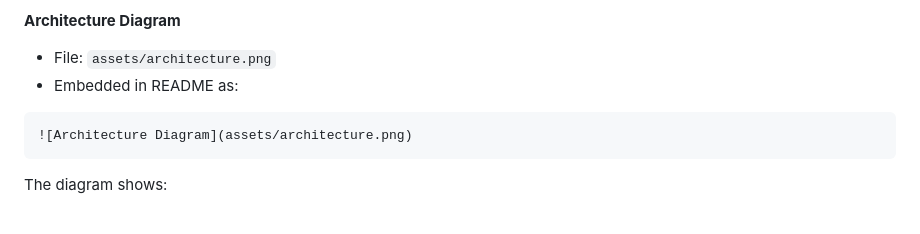
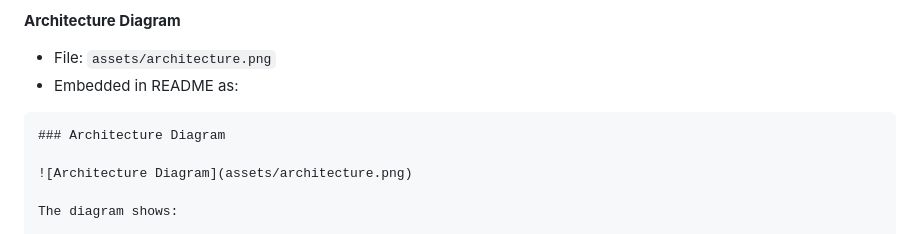
Before and after one commit to GriffBerry/StudyPlanner, a Markdown page: README.md, the part around the change. GitHub-like rendering.

````diff
--- a/README.md
+++ b/README.md
@@ -23,8 +23,9 @@
 * Embedded in README as:
 
 ```markdown
+### Architecture Diagram
+
 ![Architecture Diagram](assets/architecture.png)
-```
 
 The diagram shows:
 
````
